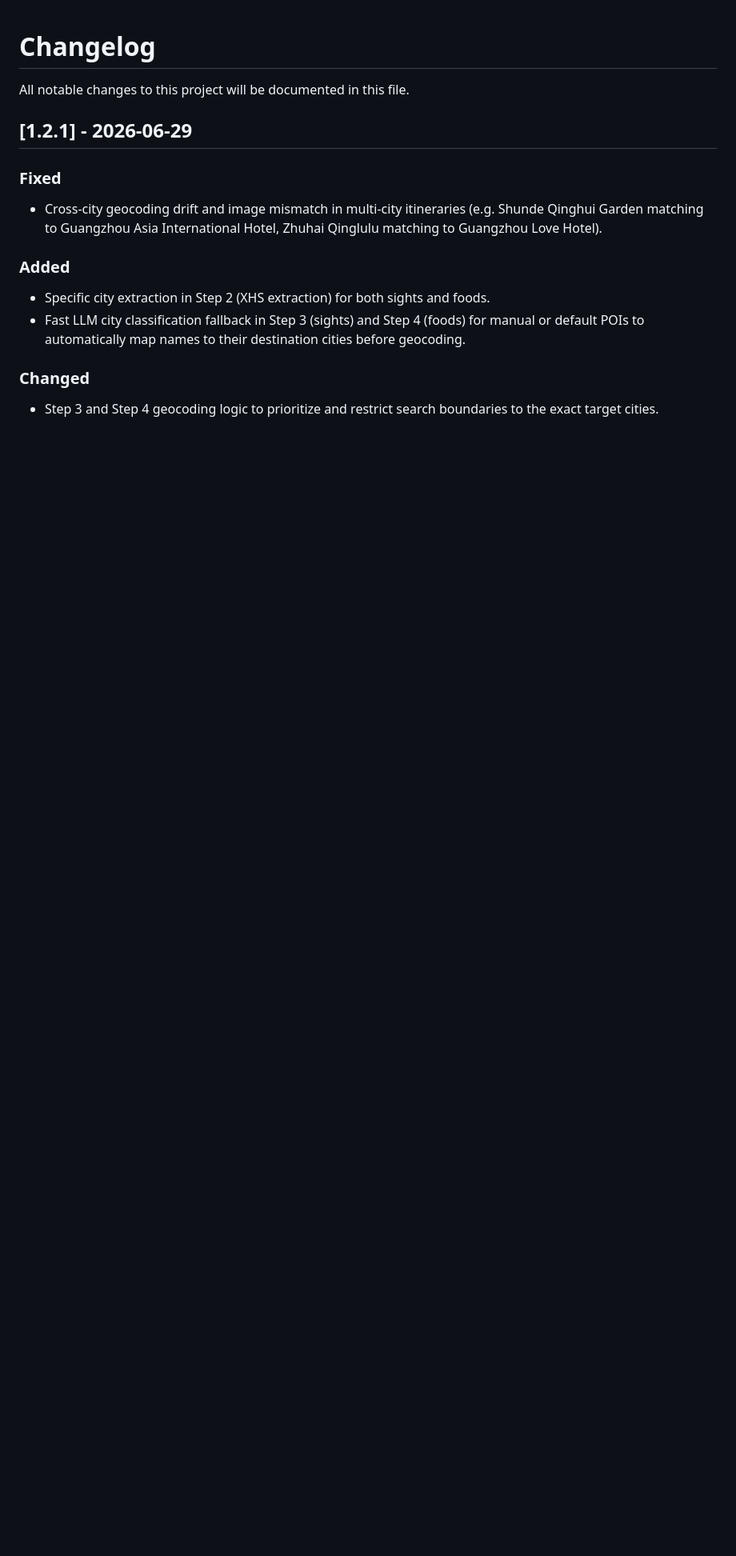
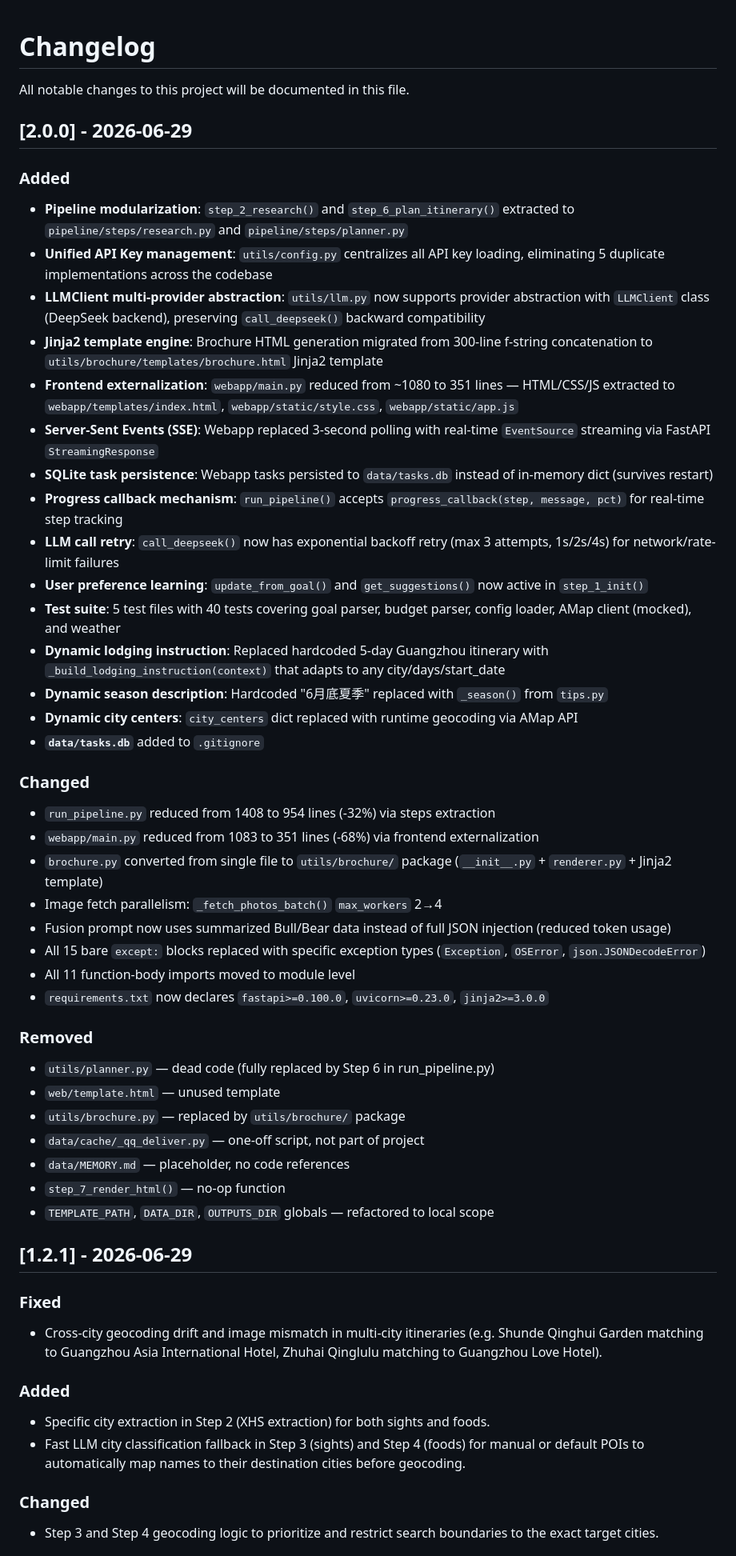
Before and after one commit to Notta666/Travel-Itinerary-Generator, a Markdown page: CHANGELOG.md, the part around the change. Shown at 80% size. GitHub-like rendering; blank space fills up the shorter version.

```diff
--- a/CHANGELOG.md
+++ b/CHANGELOG.md
@@ -1,6 +1,43 @@
 # Changelog
 
 All notable changes to this project will be documented in this file.
+
+## [2.0.0] - 2026-06-29
+### Added
+- **Pipeline modularization**: `step_2_research()` and `step_6_plan_itinerary()` extracted to `pipeline/steps/research.py` and `pipeline/steps/planner.py`
+- **Unified API Key management**: `utils/config.py` centralizes all API key loading, eliminating 5 duplicate implementations across the codebase
+- **LLMClient multi-provider abstraction**: `utils/llm.py` now supports provider abstraction with `LLMClient` class (DeepSeek backend), preserving `call_deepseek()` backward compatibility
+- **Jinja2 template engine**: Brochure HTML generation migrated from 300-line f-string concatenation to `utils/brochure/templates/brochure.html` Jinja2 template
+- **Frontend externalization**: `webapp/main.py` reduced from ~1080 to 351 lines — HTML/CSS/JS extracted to `webapp/templates/index.html`, `webapp/static/style.css`, `webapp/static/app.js`
+- **Server-Sent Events (SSE)**: Webapp replaced 3-second polling with real-time `EventSource` streaming via FastAPI `StreamingResponse`
+- **SQLite task persistence**: Webapp tasks persisted to `data/tasks.db` instead of in-memory dict (survives restart)
+- **Progress callback mechanism**: `run_pipeline()` accepts `progress_callback(step, message, pct)` for real-time step tracking
+- **LLM call retry**: `call_deepseek()` now has exponential backoff retry (max 3 attempts, 1s/2s/4s) for network/rate-limit failures
+- **User preference learning**: `update_from_goal()` and `get_suggestions()` now active in `step_1_init()`
+- **Test suite**: 5 test files with 40 tests covering goal parser, budget parser, config loader, AMap client (mocked), and weather
+- **Dynamic lodging instruction**: Replaced hardcoded 5-day Guangzhou itinerary with `_build_lodging_instruction(context)` that adapts to any city/days/start_date
+- **Dynamic season description**: Hardcoded "6月底夏季" replaced with `_season()` from `tips.py`
+- **Dynamic city centers**: `city_centers` dict replaced with runtime geocoding via AMap API
+- **`data/tasks.db`** added to `.gitignore`
+
+### Changed
+- `run_pipeline.py` reduced from 1408 to 954 lines (-32%) via steps extraction
+- `webapp/main.py` reduced from 1083 to 351 lines (-68%) via frontend externalization
+- `brochure.py` converted from single file to `utils/brochure/` package (`__init__.py` + `renderer.py` + Jinja2 template)
+- Image fetch parallelism: `_fetch_photos_batch()` `max_workers` 2→4
+- Fusion prompt now uses summarized Bull/Bear data instead of full JSON injection (reduced token usage)
+- All 15 bare `except:` blocks replaced with specific exception types (`Exception`, `OSError`, `json.JSONDecodeError`)
+- All 11 function-body imports moved to module level
+- `requirements.txt` now declares `fastapi>=0.100.0`, `uvicorn>=0.23.0`, `jinja2>=3.0.0`
+
+### Removed
+- `utils/planner.py` — dead code (fully replaced by Step 6 in run_pipeline.py)
+- `web/template.html` — unused template
+- `utils/brochure.py` — replaced by `utils/brochure/` package
+- `data/cache/_qq_deliver.py` — one-off script, not part of project
+- `data/MEMORY.md` — placeholder, no code references
+- `step_7_render_html()` — no-op function
+- `TEMPLATE_PATH`, `DATA_DIR`, `OUTPUTS_DIR` globals — refactored to local scope
 
 ## [1.2.1] - 2026-06-29
 ### Fixed
```
Also changed, not shown: README.md (+32 -16 lines).
